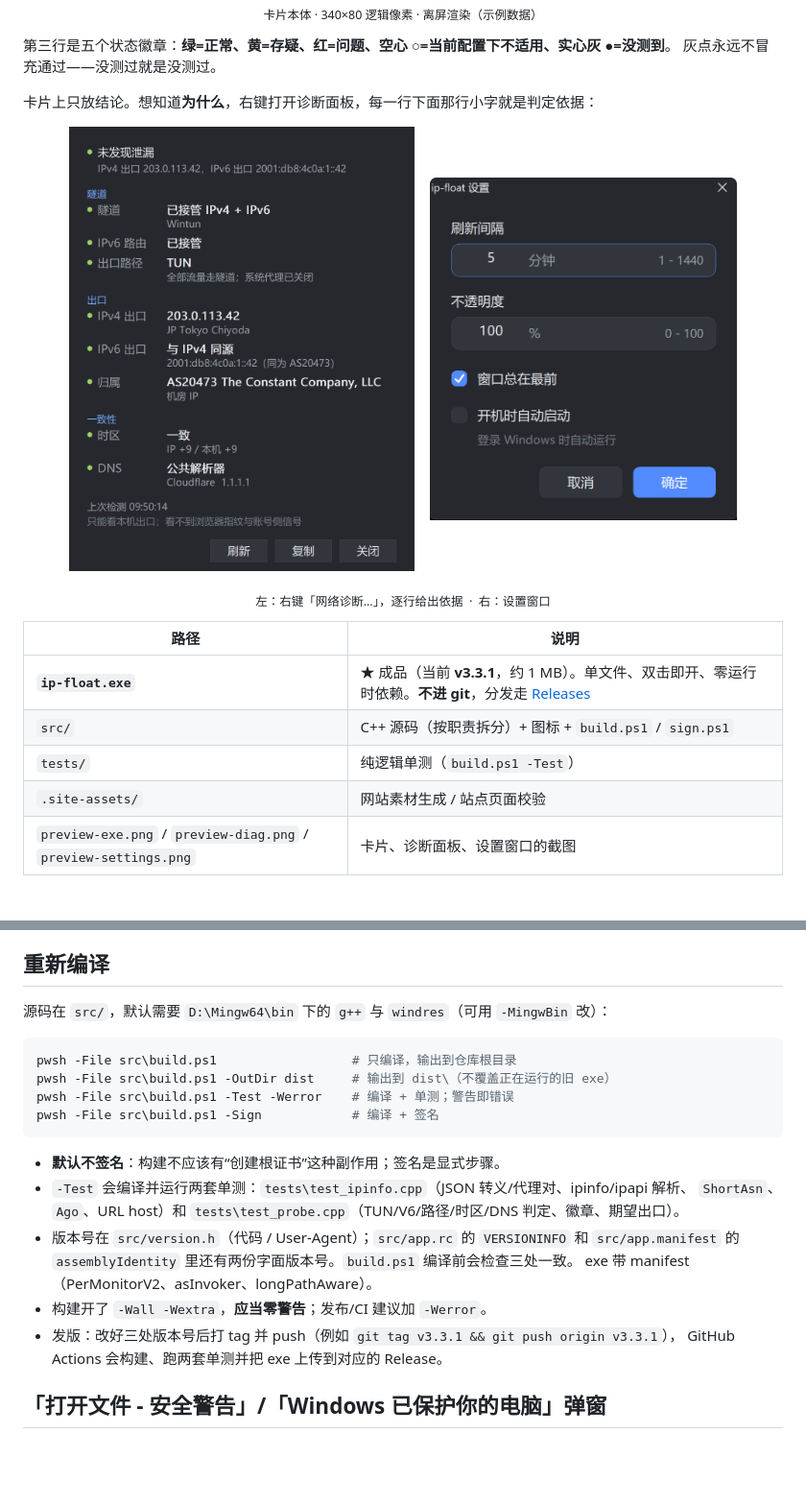
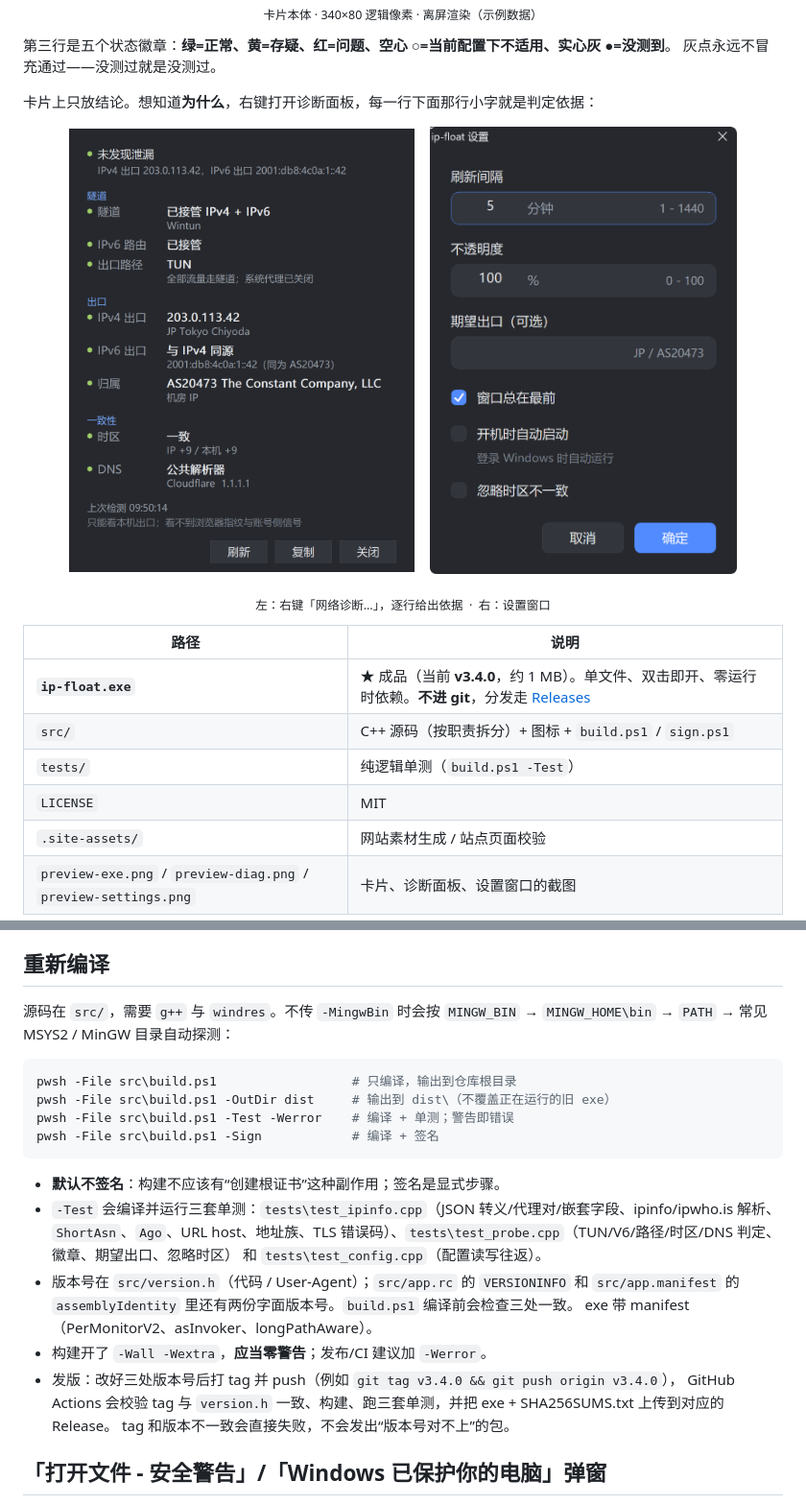
Before and after one commit to jiqinghuang/ip-float, a Markdown page: README.md, 2 parts joined by grey strips. Shown at 96% size. Drawn GitHub-style; pictures changed too: preview-settings.png; blank space fills up the shorter version.

Commit message:
发布 v3.4.0：版本号、文档与设置截图
版本号同步到 version.h / app.rc / app.manifest；README 补网络感知刷新、期望出口、脱敏诊断、构建自动探测与发布校验；设置窗口截图更新。

````diff
--- a/README.md
+++ b/README.md
@@ -25,9 +25,10 @@
 
 |路径|说明|
 |-|-|
-|**`ip-float.exe`**|★ 成品（当前 **v3.3.1**，约 1 MB）。单文件、双击即开、零运行时依赖。**不进 git**，分发走 [Releases](https://github.com/jiqinghuang/ip-float/releases/latest)|
+|**`ip-float.exe`**|★ 成品（当前 **v3.4.0**，约 1 MB）。单文件、双击即开、零运行时依赖。**不进 git**，分发走 [Releases](https://github.com/jiqinghuang/ip-float/releases/latest)|
 |`src/`|C++ 源码（按职责拆分）+ 图标 + `build.ps1` / `sign.ps1`|
 |`tests/`|纯逻辑单测（`build.ps1 -Test`）|
+|`LICENSE`|MIT|
 |`.site-assets/`|网站素材生成 / 站点页面校验|
 |`preview-exe.png` / `preview-diag.png` / `preview-settings.png`|卡片、诊断面板、设置窗口的截图|
 
@@ -147,7 +160,7 @@ tests/
 
 ## 重新编译
 
-源码在 `src/`，默认需要 `D:\Mingw64\bin` 下的 `g++` 与 `windres`（可用 `-MingwBin` 改）：
+源码在 `src/`，需要 `g++` 与 `windres`。不传 `-MingwBin` 时会按 `MINGW_BIN` → `MINGW_HOME\bin` → `PATH` → 常见 MSYS2 / MinGW 目录自动探测：
 
 ```powershell
 pwsh -File src\build.ps1                  # 只编译，输出到仓库根目录
@@ -157,14 +170,16 @@ pwsh -File src\build.ps1 -Sign            # 编译 + 签名
 ```
 
 * **默认不签名**：构建不应该有“创建根证书”这种副作用；签名是显式步骤。
-* `-Test` 会编译并运行两套单测：`tests\test_ipinfo.cpp`（JSON 转义/代理对、ipinfo/ipapi 解析、
-  `ShortAsn`、`Ago`、URL host）和 `tests\test_probe.cpp`（TUN/V6/路径/时区/DNS 判定、徽章、期望出口）。
+* `-Test` 会编译并运行三套单测：`tests\test_ipinfo.cpp`（JSON 转义/代理对/嵌套字段、ipinfo/ipwho.is 解析、
+  `ShortAsn`、`Ago`、URL host、地址族、TLS 错误码）、`tests\test_probe.cpp`（TUN/V6/路径/时区/DNS 判定、徽章、期望出口、忽略时区）
+  和 `tests\test_config.cpp`（配置读写往返）。
 * 版本号在 `src/version.h`（代码 / User-Agent）；`src/app.rc` 的 `VERSIONINFO` 和
   `src/app.manifest` 的 `assemblyIdentity` 里还有两份字面版本号。`build.ps1` 编译前会检查三处一致。
   exe 带 manifest（PerMonitorV2、asInvoker、longPathAware）。
 * 构建开了 `-Wall -Wextra`，**应当零警告**；发布/CI 建议加 `-Werror`。
-* 发版：改好三处版本号后打 tag 并 push（例如 `git tag v3.3.1 && git push origin v3.3.1`），
-  GitHub Actions 会构建、跑两套单测并把 exe 上传到对应的 Release。
+* 发版：改好三处版本号后打 tag 并 push（例如 `git tag v3.4.0 && git push origin v3.4.0`），
+  GitHub Actions 会校验 tag 与 `version.h` 一致、构建、跑三套单测，并把 exe + SHA256SUMS.txt 上传到对应的 Release。
+  tag 和版本不一致会直接失败，不会发出“版本号对不上”的包。
 
 ## 「打开文件 - 安全警告」/「Windows 已保护你的电脑」弹窗
 
````
Also changed, not shown: other parts of README.md (+31 -12 lines), 3 other files.
